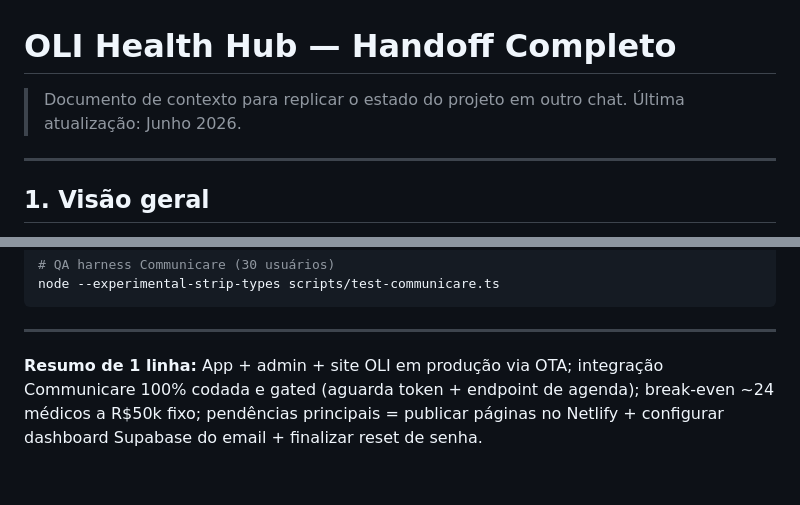
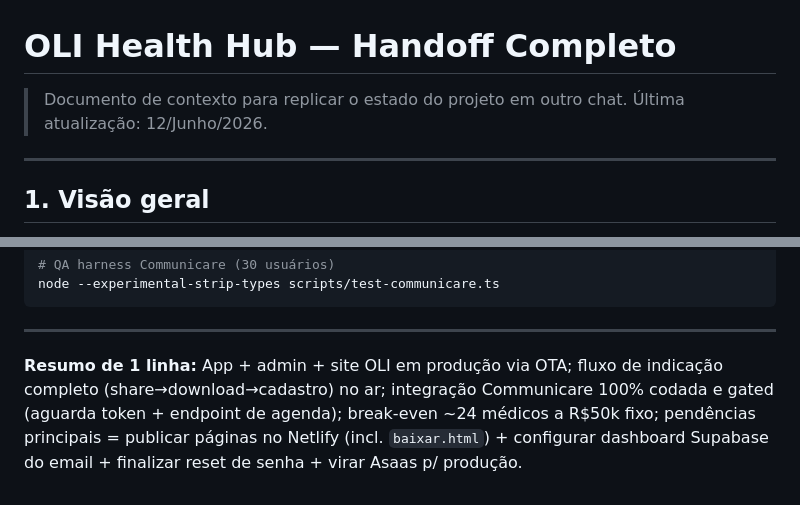
Before and after one commit to oli-health-hub/oli-health-hub, a Markdown page: docs/HANDOFF.md, 2 parts joined by grey strips. Rendered like a GitHub page.

```diff
--- a/docs/HANDOFF.md
+++ b/docs/HANDOFF.md
@@ -1,7 +1,7 @@
 # OLI Health Hub — Handoff Completo
 
 > Documento de contexto para replicar o estado do projeto em outro chat.
-> Última atualização: Junho 2026.
+> Última atualização: 12/Junho/2026.
 
 ---
 
@@ -191,4 +208,4 @@ node --experimental-strip-types scripts/test-communicare.ts
 
 ---
 
-**Resumo de 1 linha:** App + admin + site OLI em produção via OTA; integração Communicare 100% codada e gated (aguarda token + endpoint de agenda); break-even ~24 médicos a R$50k fixo; pendências principais = publicar páginas no Netlify + configurar dashboard Supabase do email + finalizar reset de senha.
+**Resumo de 1 linha:** App + admin + site OLI em produção via OTA; fluxo de indicação completo (share→download→cadastro) no ar; integração Communicare 100% codada e gated (aguarda token + endpoint de agenda); break-even ~24 médicos a R$50k fixo; pendências principais = publicar páginas no Netlify (incl. `baixar.html`) + configurar dashboard Supabase do email + finalizar reset de senha + virar Asaas p/ produção.
```
Also changed, not shown: other parts of docs/HANDOFF.md (+22 -5 lines).
